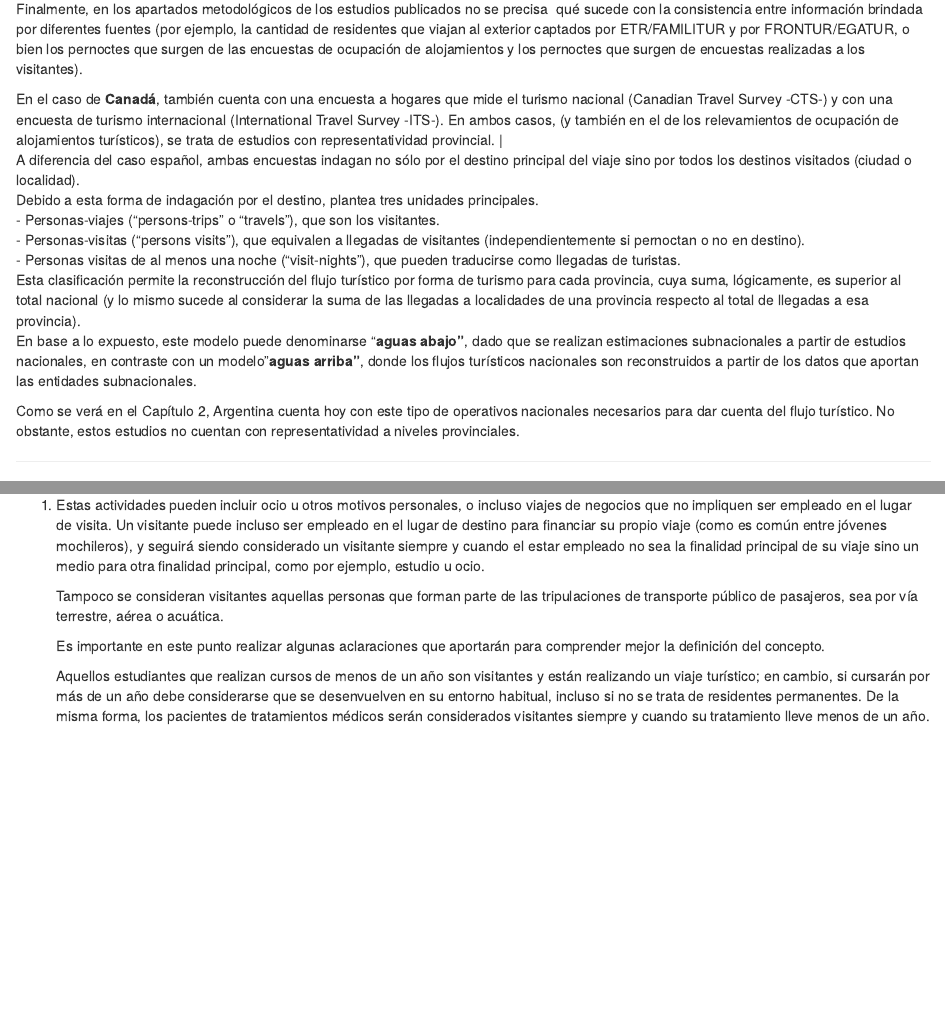
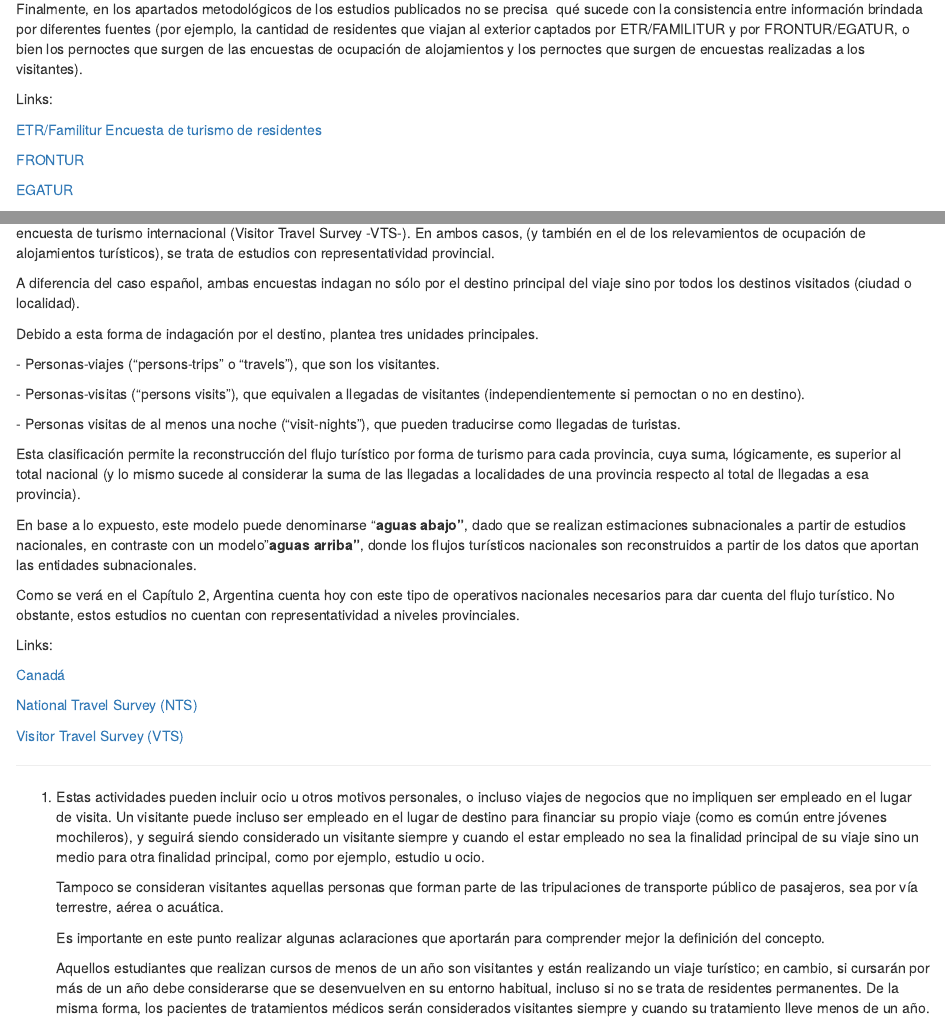
Before and after one commit to dnme-minturdep/DT1_medicion_turismo, an R Markdown document (01-flujo-turistico.Rmd): the page in a window 1100 px wide, from 9080 px down, and a second part further down, joined at a grey line. Rendered offline with R 4.5, knitr and Pandoc, with nearby package versions; drawn as R Markdown's standard HTML page in place of the format the file asks for.

```diff
--- a/01-flujo-turistico.Rmd
+++ b/01-flujo-turistico.Rmd
@@ -298,17 +298,36 @@
 
 Finalmente, en los apartados metodológicos de los estudios publicados no se precisa  qué sucede con la consistencia entre información brindada por diferentes fuentes (por ejemplo, la cantidad de residentes que viajan al exterior captados por ETR/FAMILITUR y por FRONTUR/EGATUR, o bien los pernoctes que surgen de las encuestas de ocupación de alojamientos y los pernoctes que surgen de encuestas realizadas a los visitantes).
 
-| En el caso de **Canadá**, también cuenta con una encuesta a hogares que mide el turismo nacional (Canadian Travel Survey -CTS-) y con una encuesta de turismo internacional (International Travel Survey -ITS-). En ambos casos, (y también en el de los relevamientos de ocupación de alojamientos turísticos), se trata de estudios con representatividad provincial. \|
+Links:
 
-| A diferencia del caso español, ambas encuestas indagan no sólo por el destino principal del viaje sino por todos los destinos visitados (ciudad o localidad).
+[ETR/Familitur Encuesta de turismo de residentes](https://www.ine.es/dyngs/INEbase/es/operacion.htmc=Estadistica_C&cid=1254736176990&menu=ultiDatos&idp=1254735576863)
 
-| Debido a esta forma de indagación por el destino, plantea tres unidades principales.
+[FRONTUR](https://www.ine.es/dyngs/INEbase/es/operacion.htmc=Estadistica_C&cid=1254736176996&menu=ultiDatos&idp=1254735576863)
 
-| - Personas-viajes ("persons-trips" o "travels"), que son los visitantes.
-| - Personas-visitas ("persons visits"), que equivalen a llegadas de visitantes (independientemente si pernoctan o no en destino).
-| - Personas visitas de al menos una noche ("visit-nights"), que pueden traducirse como llegadas de turistas.
-| Esta clasificación permite la reconstrucción del flujo turístico por forma de turismo para cada provincia, cuya suma, lógicamente, es superior al total nacional (y lo mismo sucede al considerar la suma de las llegadas a localidades de una provincia respecto al total de llegadas a esa provincia).
+[EGATUR](https://www.ine.es/dyngs/INEbase/es/operacion.htmc=Estadistica_C&cid=1254736177002&menu=ultiDatos&idp=1254735576863)
+
+En el caso de **Canadá**, también cuenta con una encuesta a hogares que mide el turismo nacional (National Travel Survey -NTS-) y con una encuesta de turismo internacional (Visitor Travel Survey -VTS-). En ambos casos, (y también en el de los relevamientos de ocupación de alojamientos turísticos), se trata de estudios con representatividad provincial.
+
+A diferencia del caso español, ambas encuestas indagan no sólo por el destino principal del viaje sino por todos los destinos visitados (ciudad o localidad).
+
+Debido a esta forma de indagación por el destino, plantea tres unidades principales.
+
+\- Personas-viajes ("persons-trips" o "travels"), que son los visitantes.
+
+\- Personas-visitas ("persons visits"), que equivalen a llegadas de visitantes (independientemente si pernoctan o no en destino).
+
+\- Personas visitas de al menos una noche ("visit-nights"), que pueden traducirse como llegadas de turistas.
+
+Esta clasificación permite la reconstrucción del flujo turístico por forma de turismo para cada provincia, cuya suma, lógicamente, es superior al total nacional (y lo mismo sucede al considerar la suma de las llegadas a localidades de una provincia respecto al total de llegadas a esa provincia).
 
 En base a lo expuesto, este modelo puede denominarse "**aguas abajo"**, dado que se realizan estimaciones subnacionales a partir de estudios nacionales, en contraste con un modelo "**aguas arriba"**, donde los flujos turísticos nacionales son reconstruidos a partir de los datos que aportan las entidades subnacionales.
 
 Como se verá en el Capítulo 2, Argentina cuenta hoy con este tipo de operativos nacionales necesarios para dar cuenta del flujo turístico. No obstante, estos estudios no cuentan con representatividad a niveles provinciales.
+
+Links:
+
+[Canadá](https://www150.statcan.gc.ca/n1/en/subjects/travel_and_tourism)
+
+[National Travel Survey (NTS)](https://www23.statcan.gc.ca/imdb/p2SV.pl?Function=getSurvey&SDDS=5232)
+
+[Visitor Travel Survey (VTS)](https://www23.statcan.gc.ca/imdb/p2SV.pl?Function=getSurvey&SDDS=5261)
```
Also changed, not shown: 02-encuestas-nacionales.Rmd (+21 -5 lines), docs/search_index.json, imagenes/figura2.3.jpg (deleted), imagenes/figura2.3.png (added), imagenes/figura2.4.jpg (added), imagenes/figura2.4.png (deleted), 8 other files.
